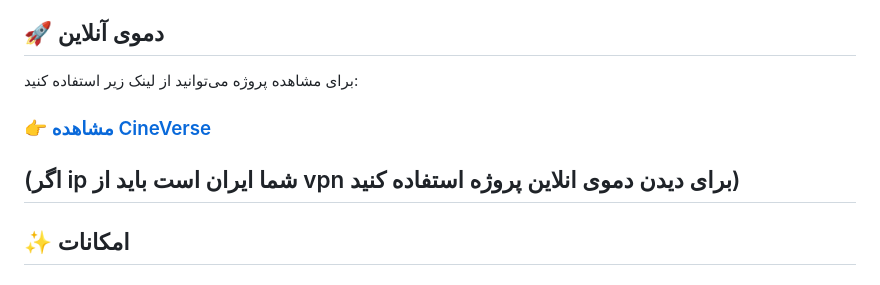
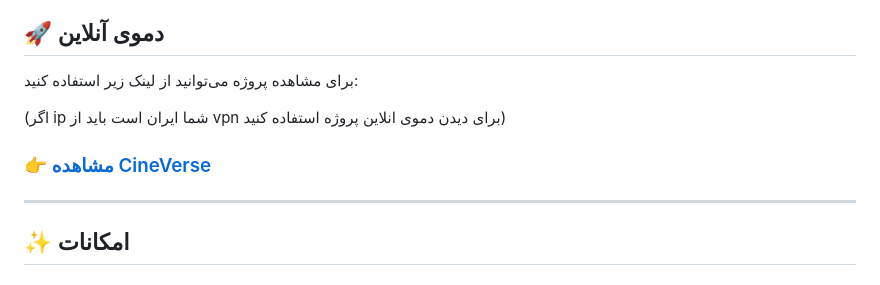
Before and after one commit to parsasdg8/cineverse-movie-discovery-website, a Markdown page: README-fa.md, the part around the change. Drawn GitHub-style.

Commit message:
Fix demo link formatting in README-fa.md
Updated demo link section in README for clarity.

```diff
--- a/README-fa.md
+++ b/README-fa.md
@@ -44,9 +44,9 @@
 
 برای مشاهده پروژه می‌توانید از لینک زیر استفاده کنید:
 
+(اگر ip شما ایران است باید از vpn برای دیدن دموی انلاین پروژه استفاده کنید)
+
 ### 👉 [مشاهده CineVerse](https://cineverse-demo.netlify.app/)
-
-(اگر ip شما ایران است باید از vpn برای دیدن دموی انلاین پروژه استفاده کنید)
 ---
 
 ## ✨ امکانات
```
